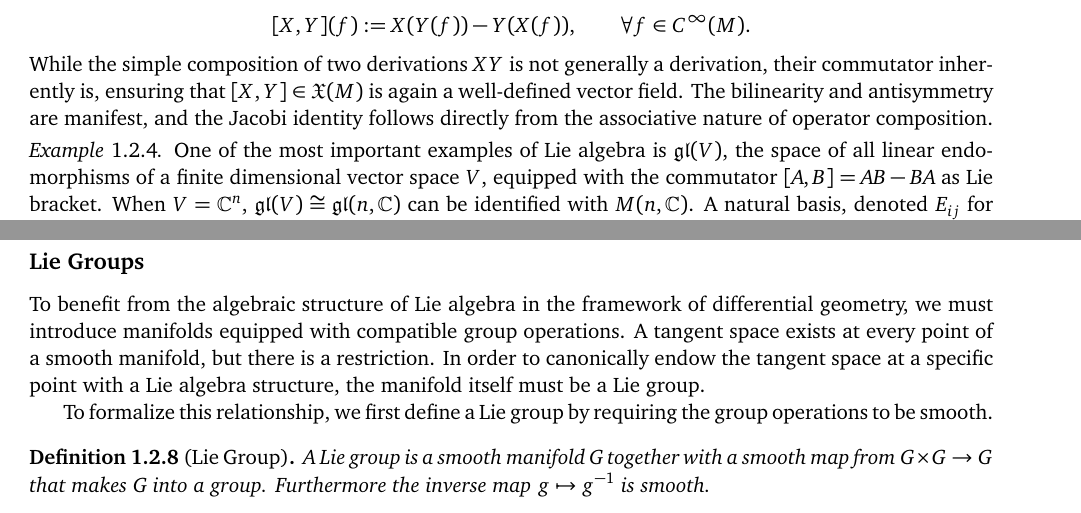
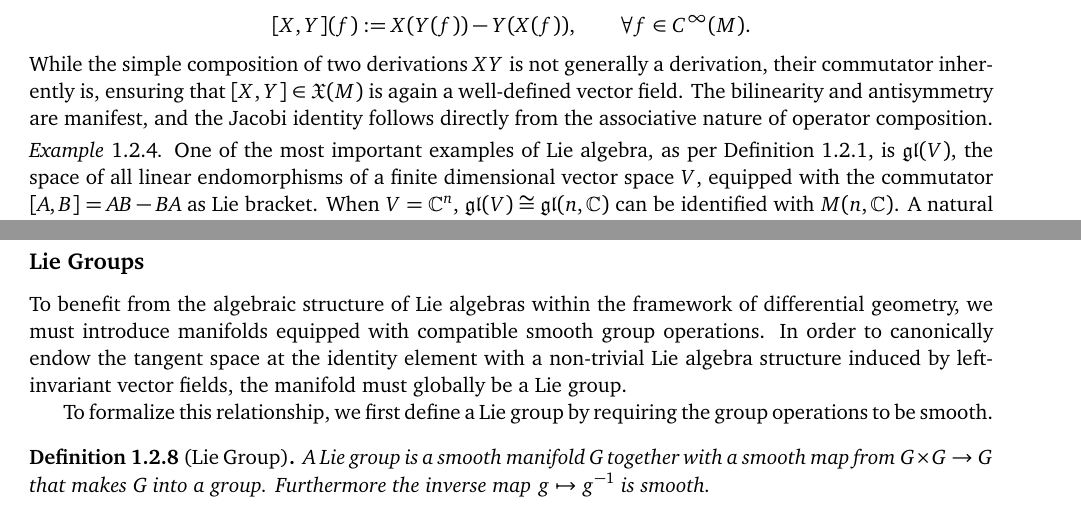
Before and after one commit to tompedro/thesis-bachelor, a LaTeX book (latex/bozza.tex): two parts of pages 6 and 7 of 14, joined at a grey line, cut so that both start at the same text. Compiled offline with pdfLaTeX.

Commit message:
Seconde modifiche alle prime 10 pagine

```diff
--- a/latex/bozza.tex
+++ b/latex/bozza.tex
@@ -306,7 +306,7 @@ In this section we develop the algebraic component of classical mechanics. We fi
 \end{example}
 
 \begin{example}
-	One of the most important examples of Lie algebra is $\mathfrak{gl}(V)$, the space of all linear endomorphisms of a finite dimensional vector space $V$, equipped with the commutator $[A,B] = AB - BA$ as Lie bracket. When $V = \C^n$, $\mathfrak{gl}(V) \cong \mathfrak{gl}(n,\C)$ can be identified with $M(n,\C)$. A natural basis, denoted $E_{ij}$ for $i,j = 1,\dots,n$, is given by the \textit{matrix units}, \textit{i.e.}, the matrix with entry $1$ in position $(i,j)$ and $0$ elsewhere, satisfying $$[E_{ij}, E_{kl}] = \delta_{jk}E_{il} - \delta_{li}E_{kj}.$$
+	One of the most important examples of Lie algebra, as per Definition \ref{def:lie-algebra}, is $\mathfrak{gl}(V)$, the space of all linear endomorphisms of a finite dimensional vector space $V$, equipped with the commutator $[A,B] = AB - BA$ as Lie bracket. When $V = \C^n$, $\mathfrak{gl}(V) \cong \mathfrak{gl}(n,\C)$ can be identified with $M(n,\C)$. A natural basis, denoted $E_{ij}$ for $i,j = 1,\dots,n$, is given by the \textit{matrix units}, \textit{i.e.}, the matrix with entry $1$ in position $(i,j)$ and $0$ elsewhere, satisfying $$[E_{ij}, E_{kl}] = \delta_{jk}E_{il} - \delta_{li}E_{kj}.$$
 \end{example}
 
 \begin{example}\label{ex:su-n}
@@ -330,7 +330,7 @@ Let \(\mathfrak{g}\) and \(\mathfrak{h}\) be Lie algebras over the same field $\
 \end{definition}
 
 \subsection*{Lie Groups}
-To benefit from the algebraic structure of Lie algebra in the framework of differential geometry, we must introduce manifolds equipped with compatible group operations. A tangent space exists at every point of a smooth manifold, but there is a restriction. In order to canonically endow the tangent space at a specific point with a Lie algebra structure, the manifold itself must be a Lie group.
+To benefit from the algebraic structure of Lie algebras within the framework of differential geometry, we must introduce manifolds equipped with compatible smooth group operations. In order to canonically endow the tangent space at the identity element with a non-trivial Lie algebra structure induced by left-invariant vector fields, the manifold must globally be a Lie group.
 
 To formalize this relationship, we first define a Lie group by requiring the group operations to be smooth.
 
```
Also changed, not shown: latex/bozza.pdf, latex/bozza.tex (6 more changed lines), 2 other files.
